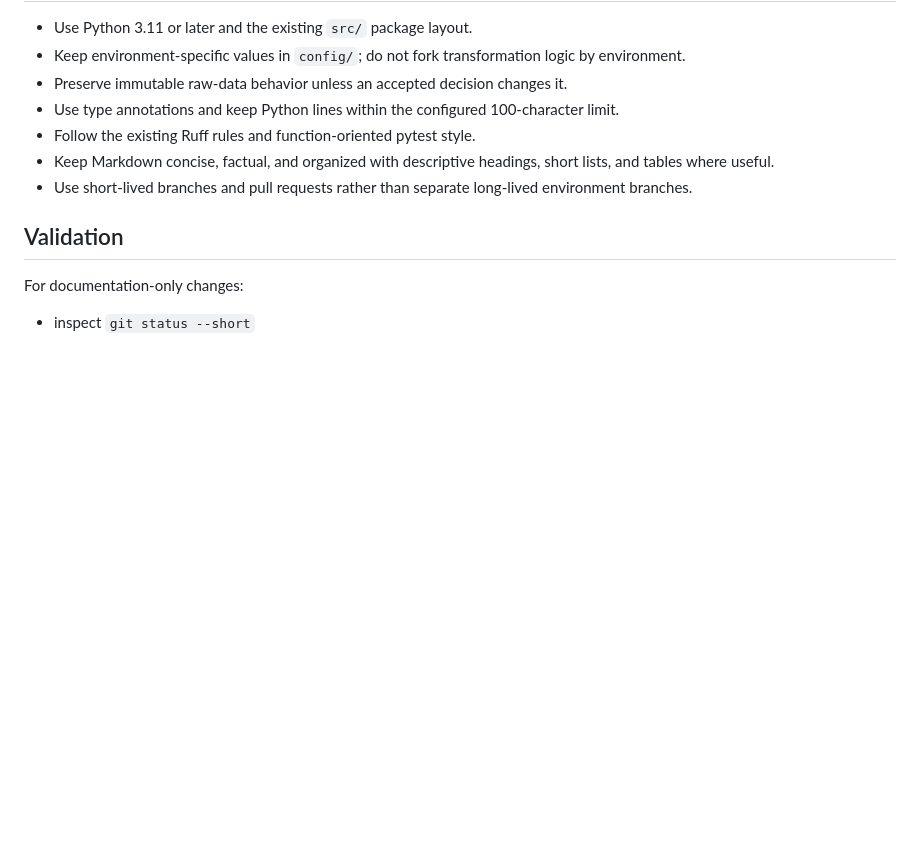
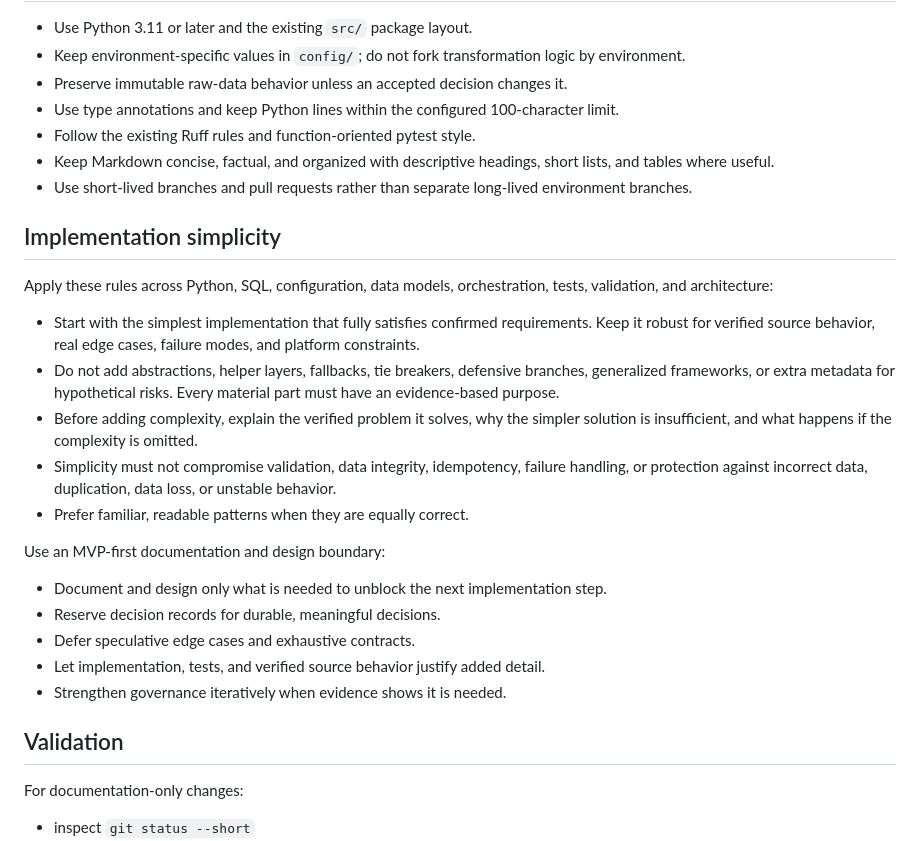
Before and after one commit to epmelito/SaltBytes, a Markdown page: AGENTS.md, the part around the change. GitHub-like rendering; blank space fills up the shorter version.

Commit message:
Add implementation simplicity guidance

```diff
--- a/AGENTS.md
+++ b/AGENTS.md
@@ -102,6 +102,34 @@ convenience. Use the decision process when a durable choice is required.
 - Use short-lived branches and pull requests rather than separate long-lived
   environment branches.
 
+## Implementation simplicity
+
+Apply these rules across Python, SQL, configuration, data models,
+orchestration, tests, validation, and architecture:
+
+- Start with the simplest implementation that fully satisfies confirmed
+  requirements. Keep it robust for verified source behavior, real edge cases,
+  failure modes, and platform constraints.
+- Do not add abstractions, helper layers, fallbacks, tie breakers, defensive
+  branches, generalized frameworks, or extra metadata for hypothetical risks.
+  Every material part must have an evidence-based purpose.
+- Before adding complexity, explain the verified problem it solves, why the
+  simpler solution is insufficient, and what happens if the complexity is
+  omitted.
+- Simplicity must not compromise validation, data integrity, idempotency,
+  failure handling, or protection against incorrect data, duplication, data
+  loss, or unstable behavior.
+- Prefer familiar, readable patterns when they are equally correct.
+
+Use an MVP-first documentation and design boundary:
+
+- Document and design only what is needed to unblock the next implementation
+  step.
+- Reserve decision records for durable, meaningful decisions.
+- Defer speculative edge cases and exhaustive contracts.
+- Let implementation, tests, and verified source behavior justify added detail.
+- Strengthen governance iteratively when evidence shows it is needed.
+
 ## Validation
 
 For documentation-only changes:
```
Also changed, not shown: docs/project-charter.md (+2 -0 lines).
